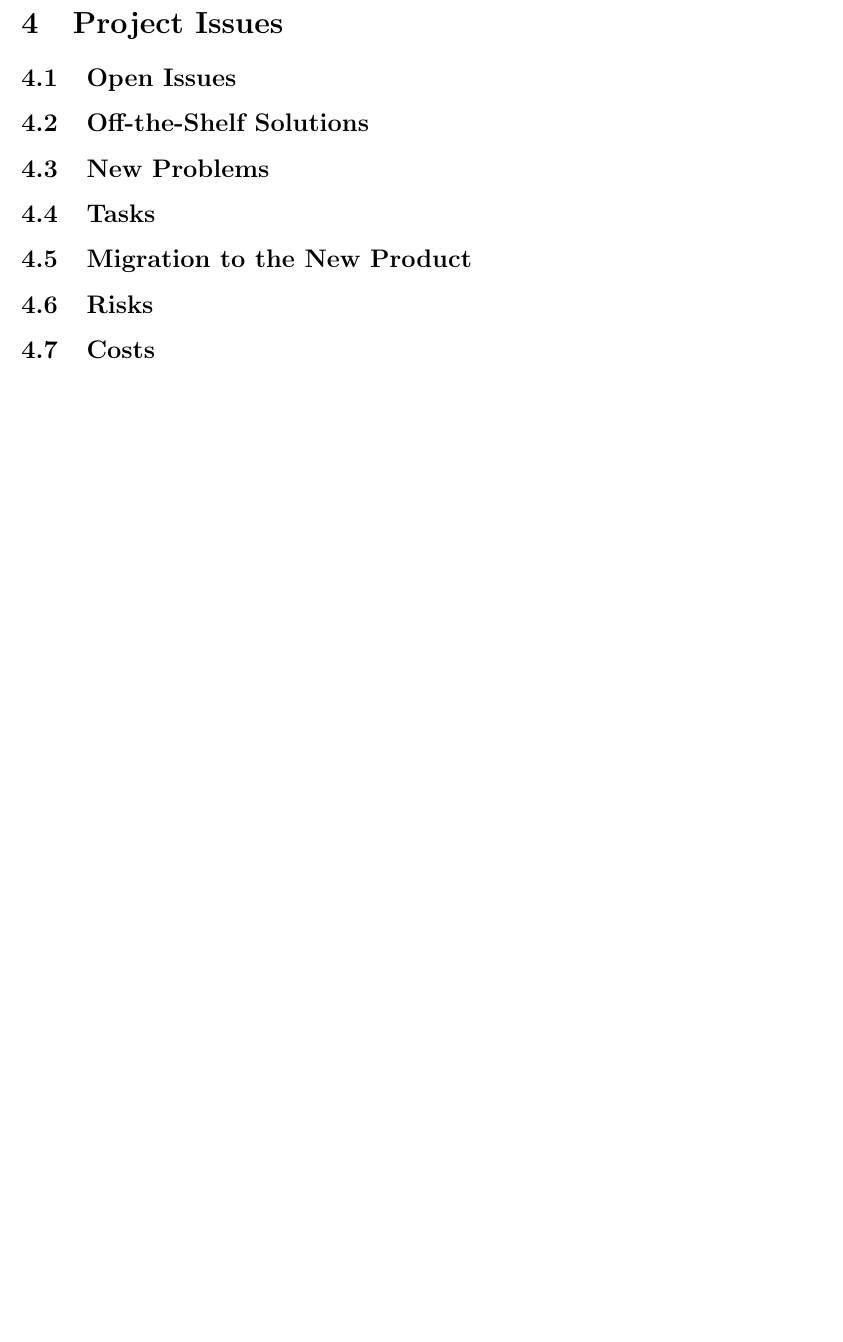
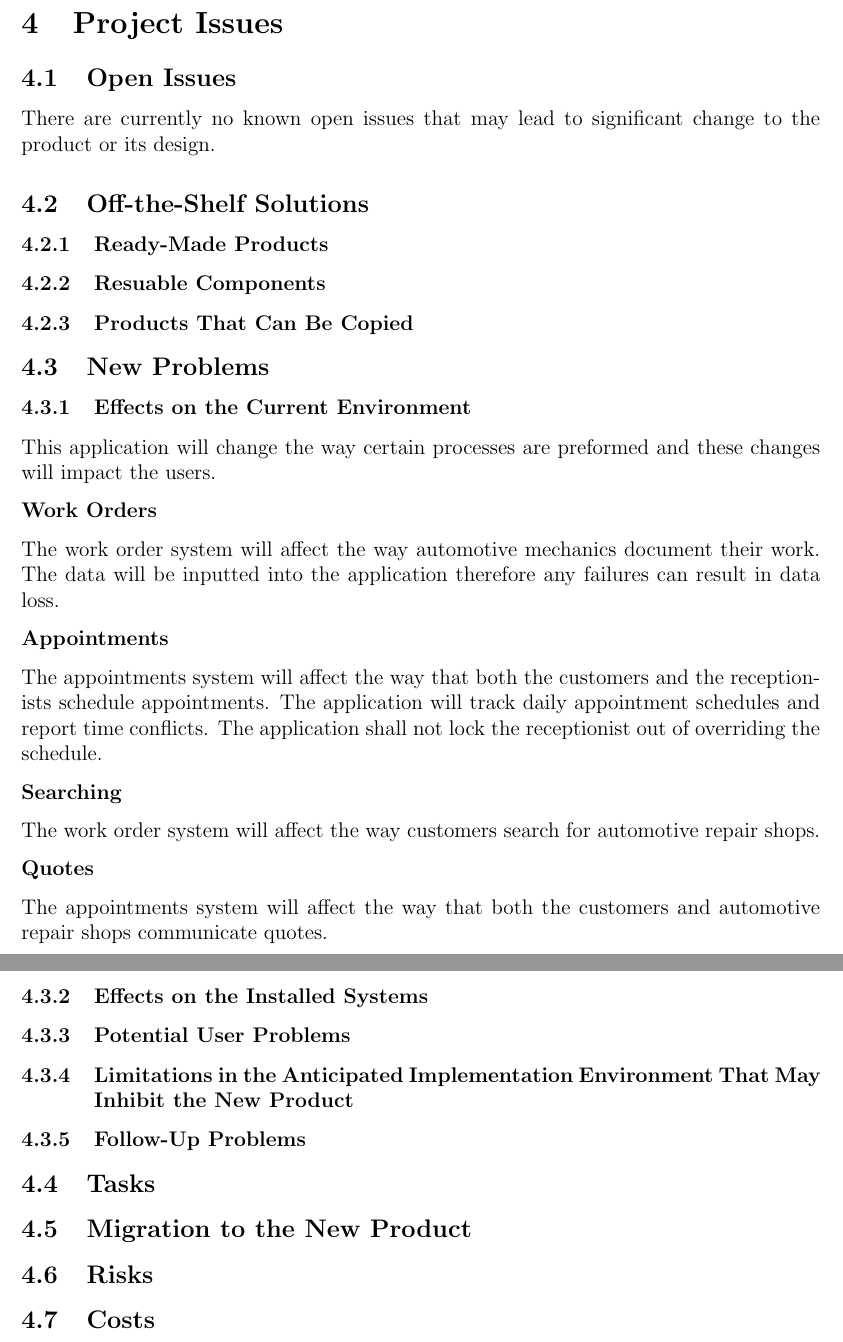
Before and after one commit to arkinmodi/project-sayyara, a LaTeX document (docs/SRS/SRS.tex): part of page 6 of 9 before the commit and two parts of pages 7 and 8 of 11 after it, the two joined at a grey line, cut so that both start at the same text, the shorter picture padded with empty space. Compiled offline with pdfLaTeX.

Commit message:
Create Project Issues Section
Close https://github.com/arkinmodi/project-sayyara/issues/75

```diff
--- a/docs/SRS/SRS.tex
+++ b/docs/SRS/SRS.tex
@@ -242,9 +243,52 @@ be considered for every engineering project.
 
 \subsection{Open Issues}
 
+There are currently no known open issues that may lead to significant change to the product or its
+design.
+
 \subsection{Off-the-Shelf Solutions}
 
+\subsubsection{Ready-Made Products}
+\subsubsection{Resuable Components}
+\subsubsection{Products That Can Be Copied}
+
 \subsection{New Problems}
+
+\subsubsection{Effects on the Current Environment}
+
+This application will change the way certain processes are preformed and these changes will impact
+the users.
+
+\textbf{Work Orders}
+
+The work order system will affect the way automotive mechanics document their work. The data will
+be inputted into the application therefore any failures can result in data loss.
+
+\textbf{Appointments}
+
+% todo: what can happen if failure?
+The appointments system will affect the way that both the customers and the receptionists schedule
+appointments. The application will track daily appointment schedules and report time conflicts. The
+application shall not lock the receptionist out of overriding the schedule.
+
+\textbf{Searching}
+
+% todo: add what has changed?, what the system should not do?, and what can happen if failure?
+The work order system will affect the way customers search for automotive repair shops.
+
+\textbf{Quotes}
+
+% todo: add what has changed?, what the system should not do?, and what can happen if failure?
+The appointments system will affect the way that both the customers and automotive repair shops
+communicate quotes.
+
+\subsubsection{Effects on the Installed Systems}
+
+\subsubsection{Potential User Problems}
+
+\subsubsection{Limitations in the Anticipated Implementation Environment That May Inhibit the New Product}
+
+\subsubsection{Follow-Up Problems}
 
 \subsection{Tasks}
 
```
Also changed, not shown: docs/SRS/SRS.tex (7 more changed lines).
